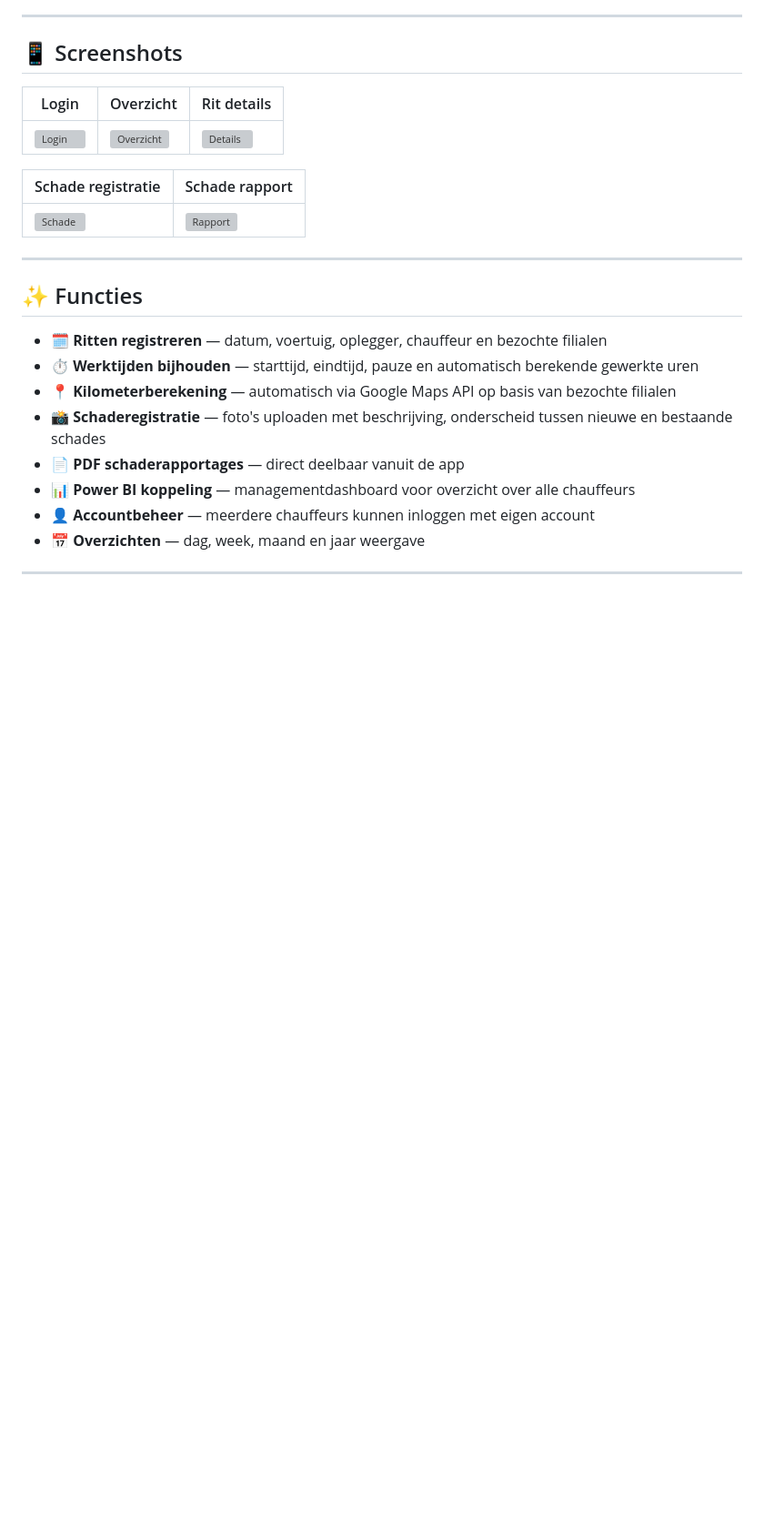
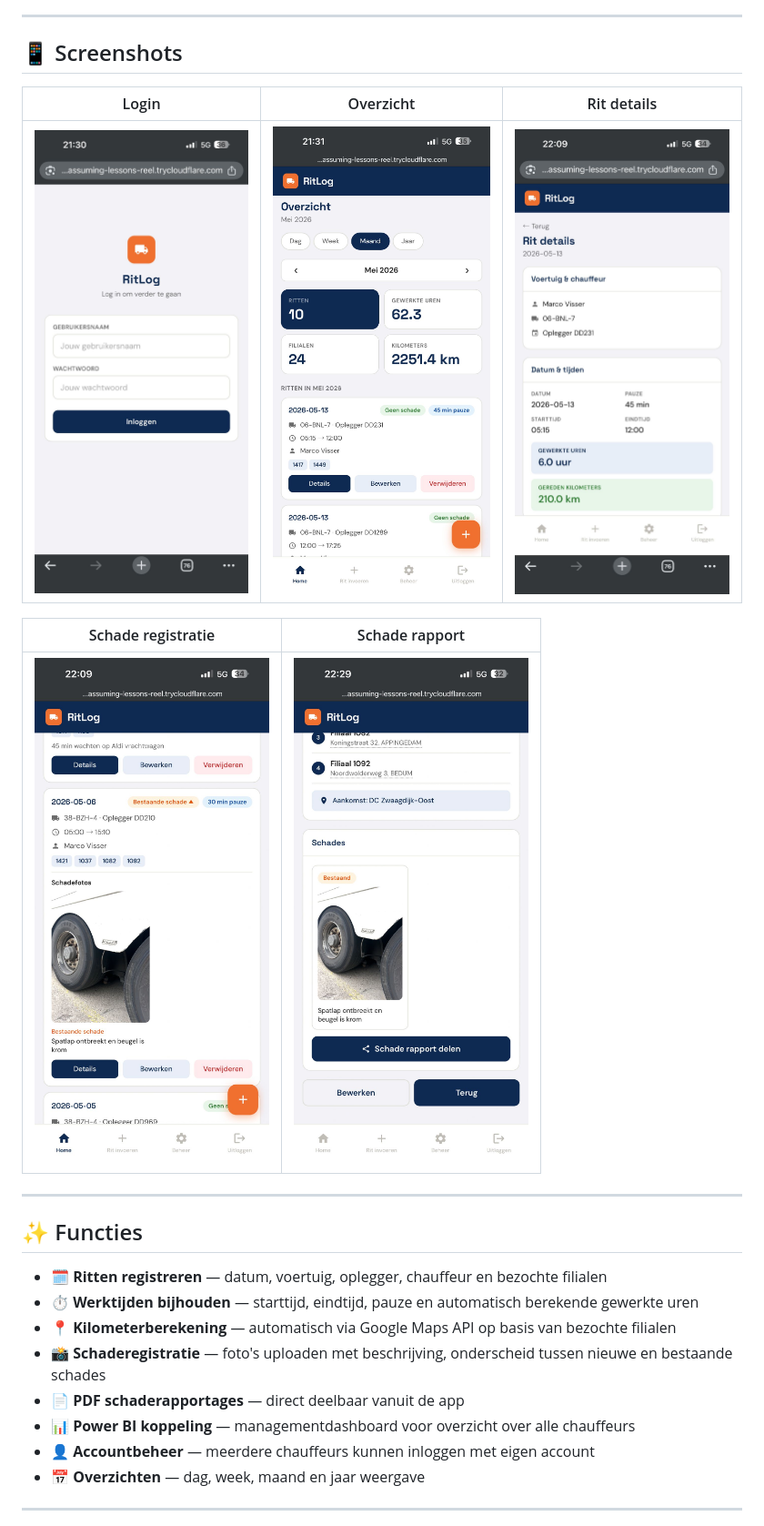
Before and after one commit to MarcoVisser388/Ritlog, a Markdown page: README.md, the part around one of its changes. Shown at 91% size. Drawn GitHub-style; blank space fills up the shorter version; grey boxes are pictures that could not be loaded.

```diff
--- a/README.md
+++ b/README.md
@@ -18,11 +18,11 @@ De app vervangt het papieren rittenboek volledig en biedt een overzichtelijke, m
 
 | Login | Overzicht | Rit details |
 |-------|-----------|-------------|
-| ![Login](screenshots/ritlog1.jpeg) | ![Overzicht](screenshots/ritlog4.jpeg) | ![Details](screenshots/ritlog3.jpeg) |
+| ![Login](screenshots/login%20scherm.jpeg) | ![Overzicht](screenshots/overzicht.jpeg) | ![Details](screenshots/rit%20details.jpeg) |
 
 | Schade registratie | Schade rapport |
 |-------------------|----------------|
-| ![Schade](screenshots/ritlog2.jpeg) | ![Rapport](screenshots/ritlog5.jpeg) |
+| ![Schade](screenshots/schade%20lijst.jpeg) | ![Rapport](screenshots/schade%20rapport.jpeg) |
 
 ---
 
```
Also changed, not shown: other parts of README.md (+1 -1 lines).
